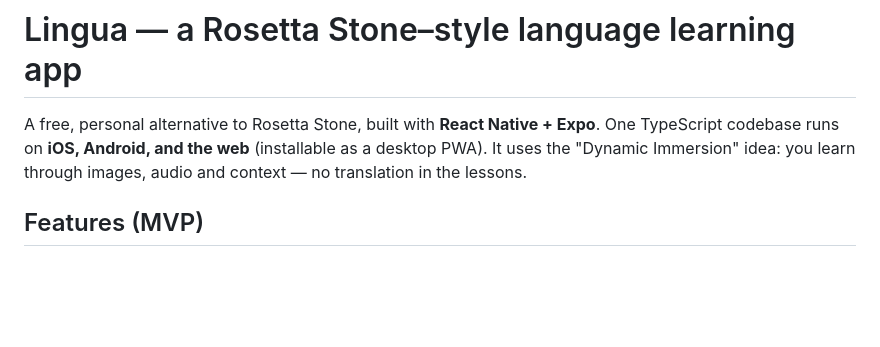
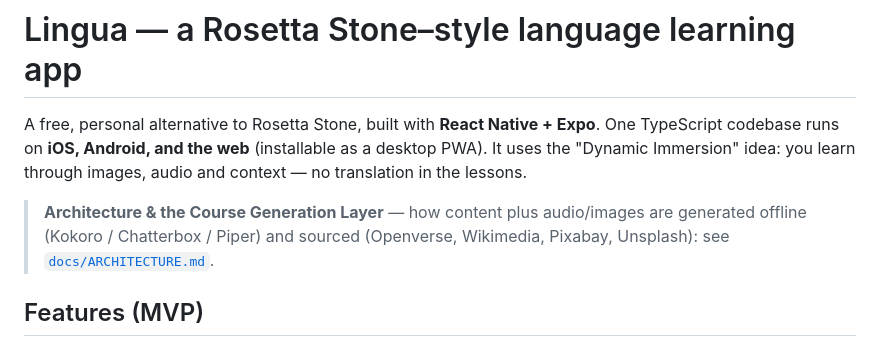
Before and after one commit to Durolipons/FlowLanguage, a Markdown page: README.md, the part around the change. Rendered like a GitHub page; blank space fills up the shorter version.

```diff
--- a/README.md
+++ b/README.md
@@ -4,6 +4,10 @@ A free, personal alternative to Rosetta Stone, built with **React Native + Expo*
 One TypeScript codebase runs on **iOS, Android, and the web** (installable as a
 desktop PWA). It uses the "Dynamic Immersion" idea: you learn through images,
 audio and context — no translation in the lessons.
+
+> **Architecture & the Course Generation Layer** — how content plus audio/images
+> are generated offline (Kokoro / Chatterbox / Piper) and sourced (Openverse,
+> Wikimedia, Pixabay, Unsplash): see [`docs/ARCHITECTURE.md`](docs/ARCHITECTURE.md).
 
 ## Features (MVP)
 
```
Also changed, not shown: docs/ARCHITECTURE.md (added, +213 -0 lines).
